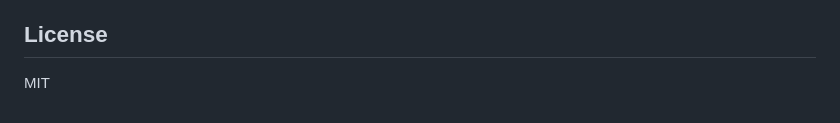
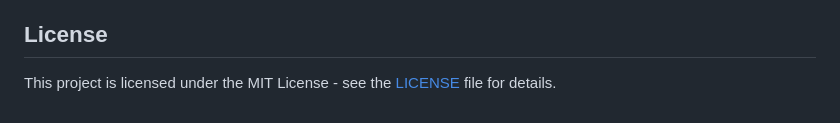
Before and after one commit to sophos7/kitchen-companion, a Markdown page: README.md, the part around the change. GitHub-like rendering.

Commit message:
Link LICENSE file from README
Co-authored-by: Cursor <cursoragent@cursor.com>

```diff
--- a/README.md
+++ b/README.md
@@ -275,4 +275,4 @@ Shows all configured zones and their pattern lists.
 
 ## License
 
-MIT
+This project is licensed under the MIT License - see the [LICENSE](LICENSE) file for details.
```
